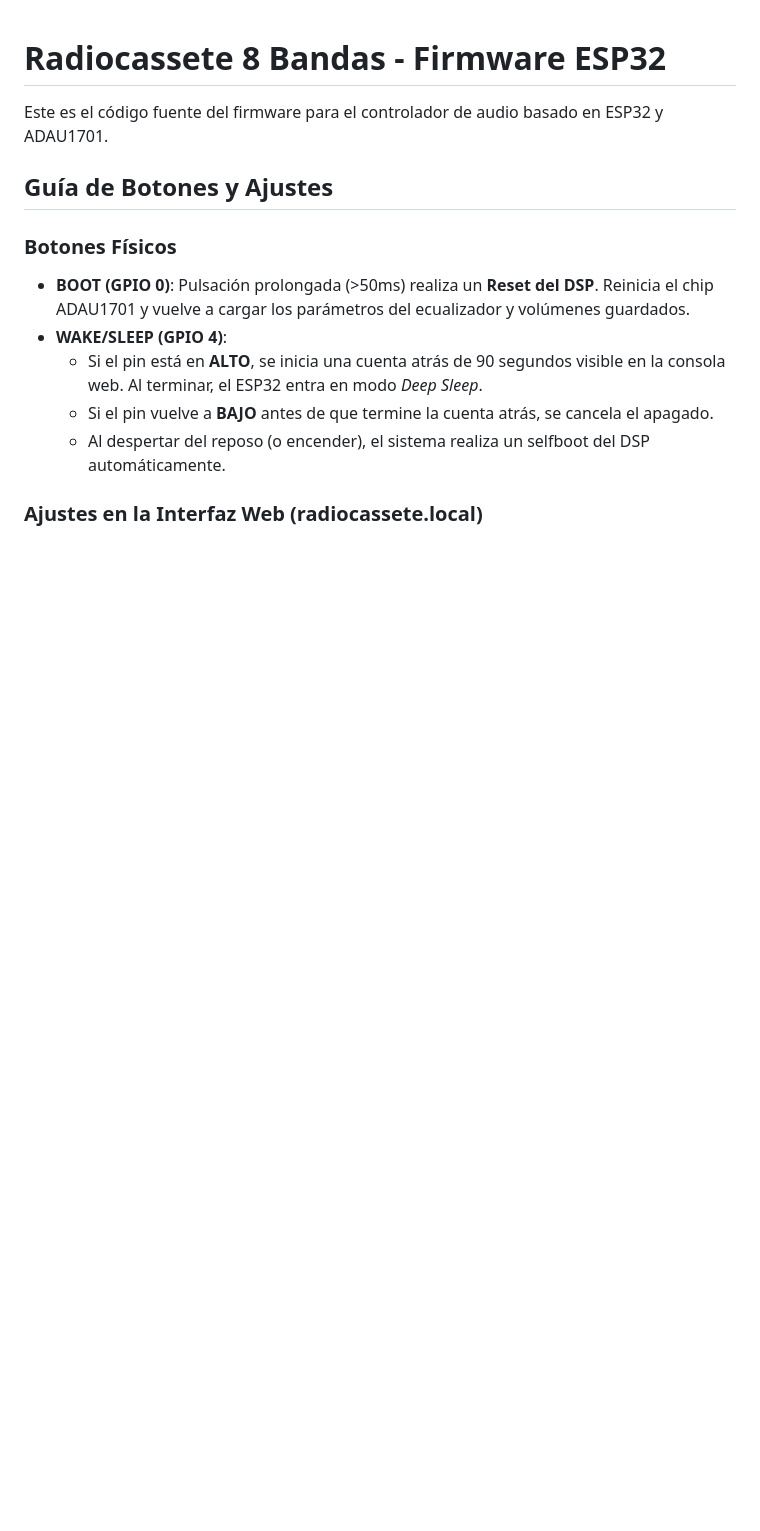
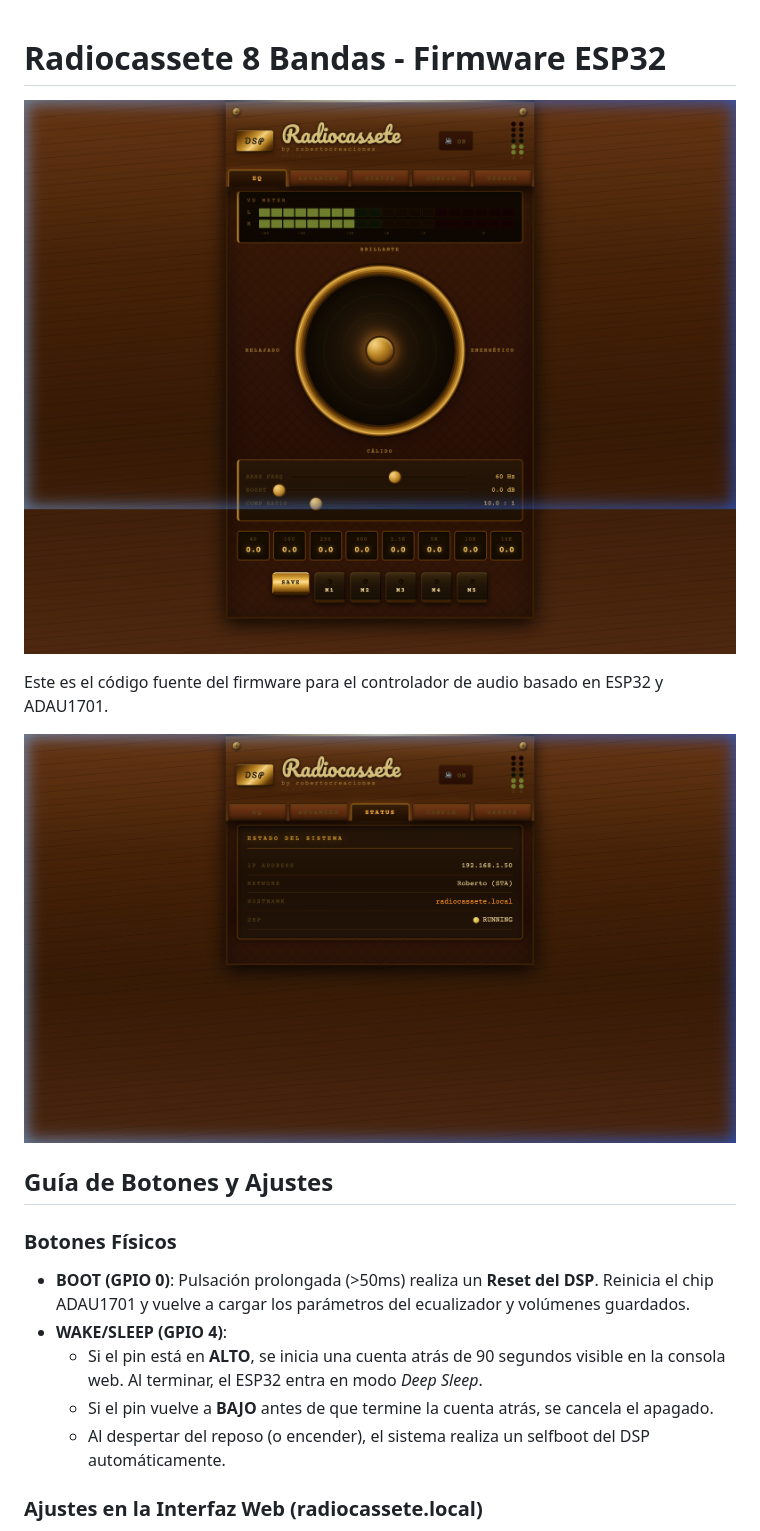
Before and after one commit to rarranzb/Radiocassete, a Markdown page: README.md, the part around the change. Drawn GitHub-style; pictures changed too: screenshots/ui_eq.png (added), screenshots/ui_status.png (added); blank space fills up the shorter version.

Commit message:
Add screenshots of the web interface to README

```diff
--- a/README.md
+++ b/README.md
@@ -1,6 +1,10 @@
 # Radiocassete 8 Bandas - Firmware ESP32
 
+![Interfaz Ecualizador](screenshots/ui_eq.png)
+
 Este es el código fuente del firmware para el controlador de audio basado en ESP32 y ADAU1701.
+
+![Estado del Sistema](screenshots/ui_status.png)
 
 ## Guía de Botones y Ajustes
 
```
